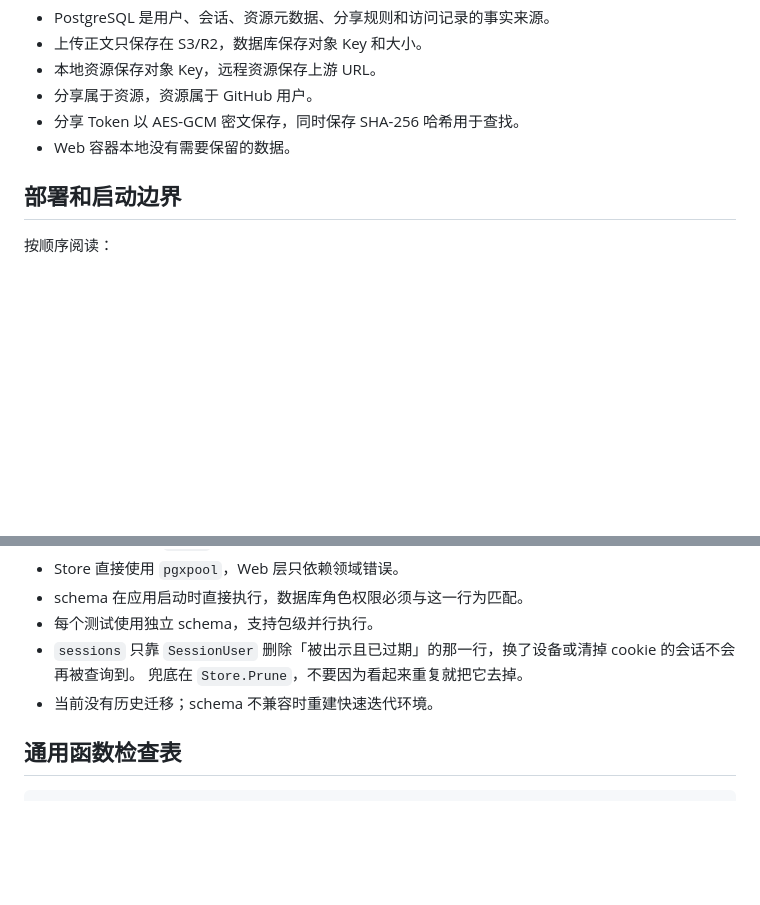
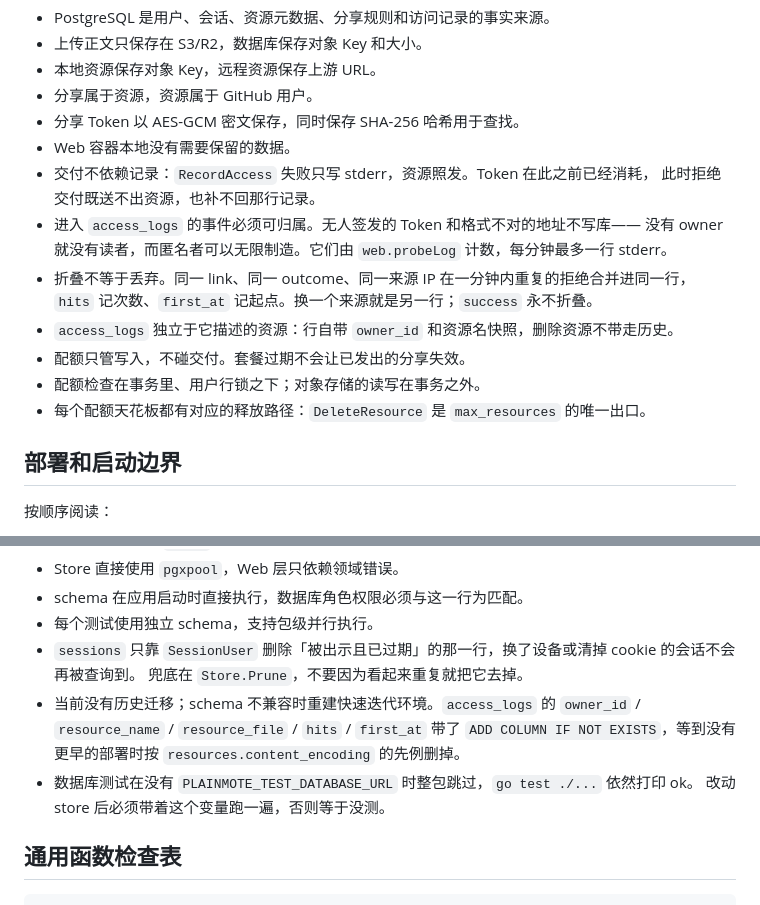
Before and after one commit to xwvike/plainmote, a Markdown page: REVIEW.md, 2 parts joined by grey strips. Rendered like a GitHub page; blank space fills up the shorter version.

```diff
--- a/REVIEW.md
+++ b/REVIEW.md
@@ -39,6 +39,16 @@ main
 - 分享属于资源，资源属于 GitHub 用户。
 - 分享 Token 以 AES-GCM 密文保存，同时保存 SHA-256 哈希用于查找。
 - Web 容器本地没有需要保留的数据。
+- 交付不依赖记录：`RecordAccess` 失败只写 stderr，资源照发。Token 在此之前已经消耗，
+  此时拒绝交付既送不出资源，也补不回那行记录。
+- 进入 `access_logs` 的事件必须可归属。无人签发的 Token 和格式不对的地址不写库——
+  没有 owner 就没有读者，而匿名者可以无限制造。它们由 `web.probeLog` 计数，每分钟最多一行 stderr。
+- 折叠不等于丢弃。同一 link、同一 outcome、同一来源 IP 在一分钟内重复的拒绝合并进同一行，
+  `hits` 记次数、`first_at` 记起点。换一个来源就是另一行；`success` 永不折叠。
+- `access_logs` 独立于它描述的资源：行自带 `owner_id` 和资源名快照，删除资源不带走历史。
+- 配额只管写入，不碰交付。套餐过期不会让已发出的分享失效。
+- 配额检查在事务里、用户行锁之下；对象存储的读写在事务之外。
+- 每个配额天花板都有对应的释放路径：`DeleteResource` 是 `max_resources` 的唯一出口。
 
 ## 部署和启动边界
 
@@ -188,7 +198,11 @@ internal/web/static/editor.js
 - 每个测试使用独立 schema，支持包级并行执行。
 - `sessions` 只靠 `SessionUser` 删除「被出示且已过期」的那一行，换了设备或清掉 cookie 的会话不会再被查询到。
   兜底在 `Store.Prune`，不要因为看起来重复就把它去掉。
-- 当前没有历史迁移；schema 不兼容时重建快速迭代环境。
+- 当前没有历史迁移；schema 不兼容时重建快速迭代环境。`access_logs` 的
+  `owner_id` / `resource_name` / `resource_file` / `hits` / `first_at` 带了
+  `ADD COLUMN IF NOT EXISTS`，等到没有更早的部署时按 `resources.content_encoding` 的先例删掉。
+- 数据库测试在没有 `PLAINMOTE_TEST_DATABASE_URL` 时整包跳过，`go test ./...` 依然打印 ok。
+  改动 store 后必须带着这个变量跑一遍，否则等于没测。
 
 ## 通用函数检查表
 
```
Also changed, not shown: README.md (+18 -0 lines).
